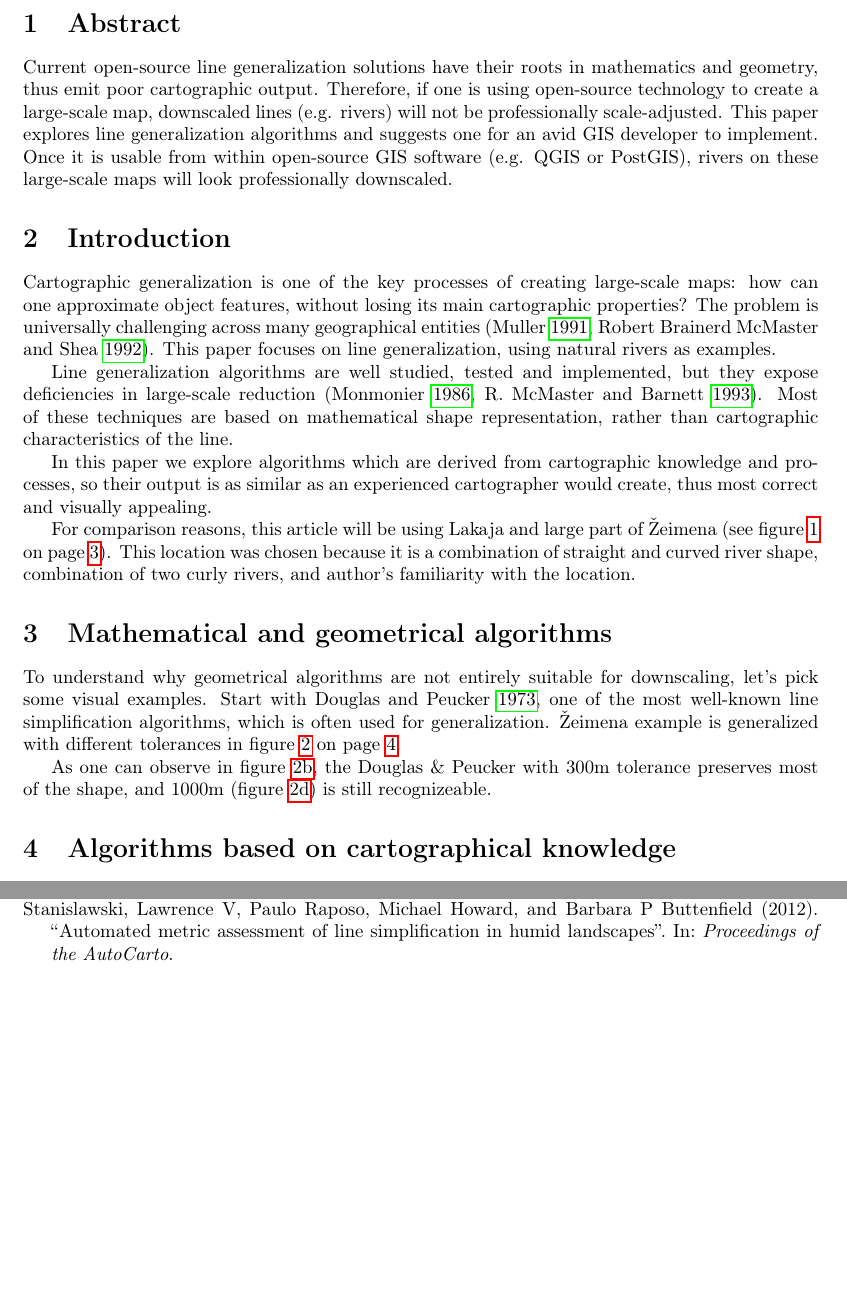
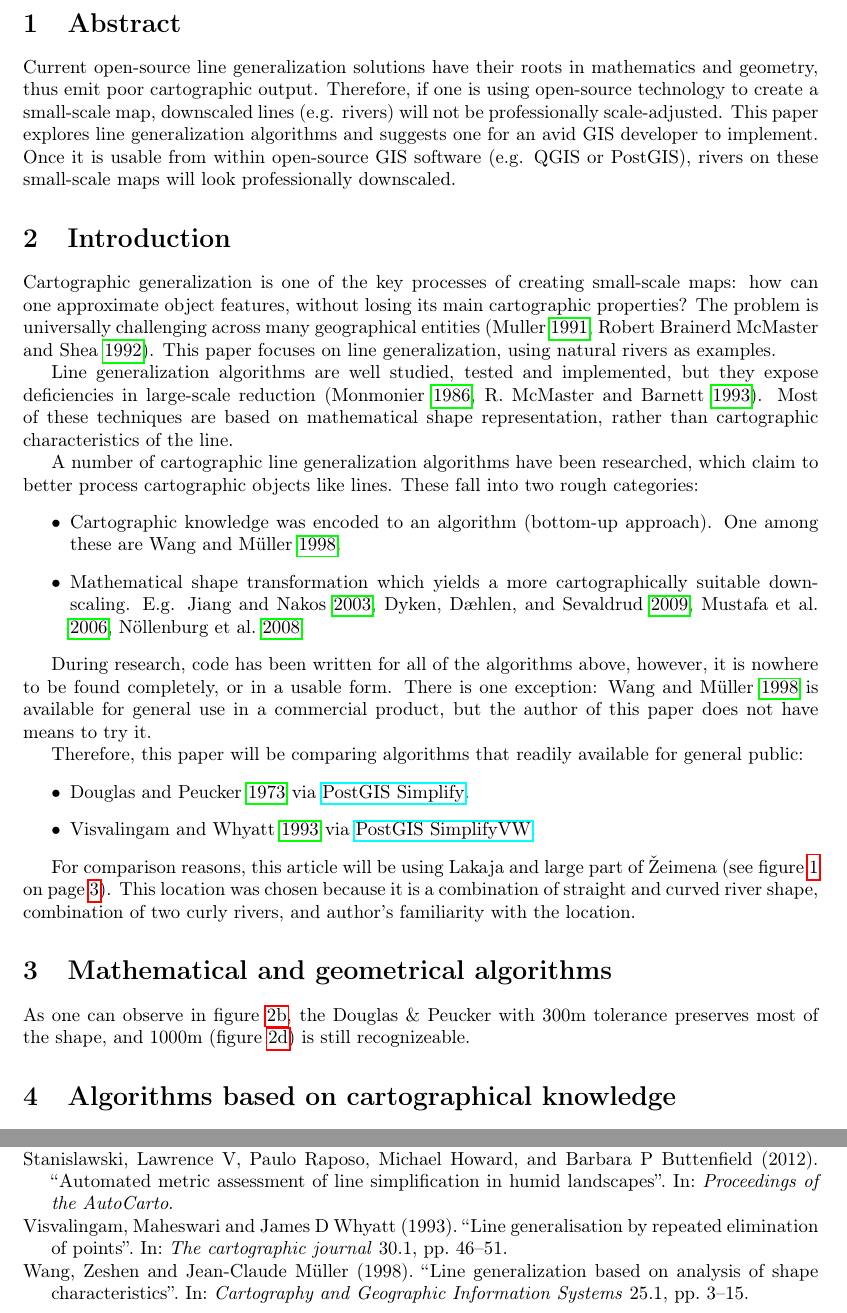
Before and after one commit to motiejus/stud, a LaTeX document (II/Referatas/mj-referatas.tex): two parts of pages 2 and 4 of 4, joined at a grey line, cut so that both start at the same text, the shorter picture padded with empty space. Compiled offline with pdfLaTeX; a LaTeX package or settings file that is missing is left out.

Commit message:
change descriptions

```diff
--- a/II/Referatas/mj-referatas.tex
+++ b/II/Referatas/mj-referatas.tex
@@ -22,6 +22,8 @@
 }
 
 \iffalse
+https://bost.ocks.org/mike/simplify/
+
 small scale: 1:XXXXXX
 large scale: 1:XXX
 
@@ -67,16 +69,16 @@ how is tolerance bound to scale?
 
 Current open-source line generalization solutions have their roots in
 mathematics and geometry, thus emit poor cartographic output. Therefore, if one
-is using open-source technology to create a large-scale map, downscaled lines
+is using open-source technology to create a small-scale map, downscaled lines
 (e.g. rivers) will not be professionally scale-adjusted. This paper explores
 line generalization algorithms and suggests one for an avid GIS developer to
 implement. Once it is usable from within open-source GIS software (e.g. QGIS or
-PostGIS), rivers on these large-scale maps will look professionally downscaled.
+PostGIS), rivers on these small-scale maps will look professionally downscaled.
 
 \section{Introduction}
 \label{sec:introduction}
 
-Cartographic generalization is one of the key processes of creating large-scale
+Cartographic generalization is one of the key processes of creating small-scale
 maps: how can one approximate object features, without losing its main
 cartographic properties? The problem is universally challenging across many
 geographical entities (\cite{muller1991generalization},
@@ -88,9 +90,32 @@ they expose deficiencies in large-scale reduction (\cite{monmonier1986toward},
 \cite{mcmaster1993spatial}). Most of these techniques are based on mathematical
 shape representation, rather than cartographic characteristics of the line.
 
-In this paper we explore algorithms which are derived from cartographic
-knowledge and processes, so their output is as similar as an experienced
-cartographer would create, thus most correct and visually appealing.
+A number of cartographic line generalization algorithms have been researched,
+which claim to better process cartographic objects like lines. These fall into
+two rough categories:
+\begin{itemize}
+    \item Cartographic knowledge was encoded to an algorithm (bottom-up
+        approach). One among these are \cite{wang1998line}.
+    \item Mathematical shape transformation which yields a more
+        cartographically suitable down-scaling. E.g. \cite{jiang2003line},
+        \cite{dyken2009simultaneous}, \cite{mustafa2006dynamic},
+        \cite{nollenburg2008morphing}.
+\end{itemize}
+
+During research, code has been written for all of the algorithms above,
+however, it is nowhere to be found completely, or in a usable form. There is
+one exception: \cite{wang1998line} is available for general use in a commercial
+product, but the author of this paper does not have means to try it.
+
+Therefore, this paper will be comparing algorithms that readily available for
+general public:
+\begin{itemize}
+    \item \cite{douglas1973algorithms} via
+        \href{https://postgis.net/docs/ST_Simplify.html}{PostGIS Simplify}.
+
+    \item \cite{visvalingam1993line} via
+        \href{https://postgis.net/docs/ST_SimplifyVW.html}{PostGIS SimplifyVW}.
+\end{itemize}
 
 For comparison reasons, this article will be using Lakaja and large part of Žeimena
 (see figure~\ref{fig:zeimena} on page~\pageref{fig:zeimena}). This location was
@@ -105,13 +130,6 @@ combination of two curly rivers, and author's familiarity with the location.
 \end{figure}
 
 \section{Mathematical and geometrical algorithms}
-
-To understand why geometrical algorithms are not entirely suitable for
-downscaling, let's pick some visual examples. Start with
-\cite{douglas1973algorithms}, one of the most well-known line simplification
-algorithms, which is often used for generalization. Žeimena example is
-generalized with different tolerances in figure~\ref{fig:douglas-peucker} on
-page~\pageref{fig:douglas-peucker}.
 
 As one can observe in figure~\ref{fig:douglas-300}, the Douglas \& Peucker with
 300m tolerance preserves most of the shape, and 1000m
```
Also changed, not shown: II/Referatas/bib.bib (+11 -0 lines), II/Referatas/mj-referatas.tex (3 more changed lines), 1 other file.
